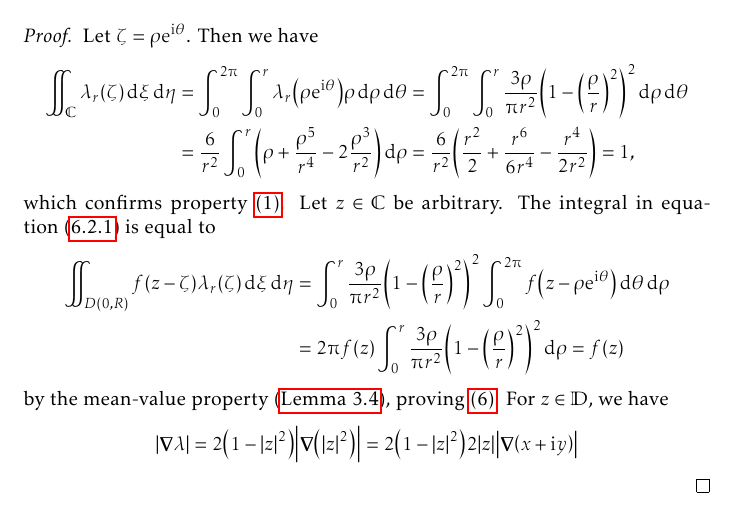
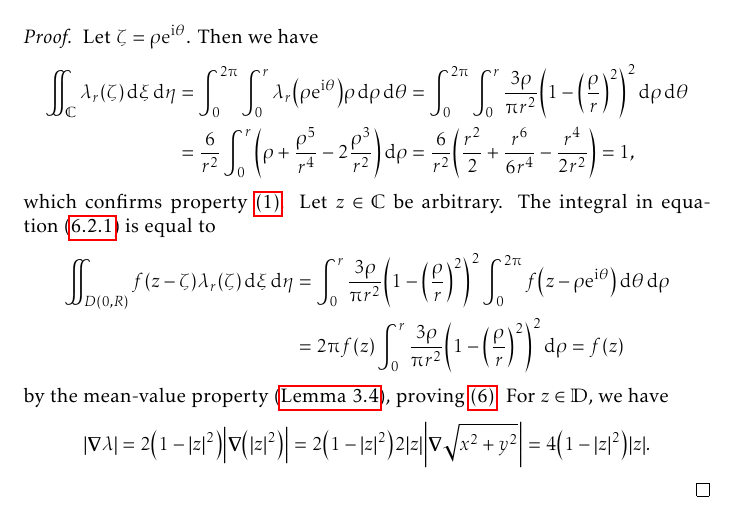
Before and after one commit to slipperking/complex-analysis-latex, a LaTeX document (main.tex): part of page 148 of 186, cut so that both start at the same text. Compiled offline with pdfLaTeX.

Commit message:
overleaf_to_git (Fri Sep 12 10:22:43 2025 -0700): update main.tex from r21364 to r21367

```diff
--- a/main.tex
+++ b/main.tex
@@ -3428,7 +3428,7 @@ As we have previously seen, there is a prevalent notion in complex analysis that
         \iint_{D(0,R)}f(z-\zeta)\lambda_r(\zeta)\dd{\xi}\dd{\eta}&=\int_0^r\frac{3\rho}{\piup r^2}\qty(1-\qty(\frac{\rho}{r})^2)^2\int_0^{2\piup}f\qty(z-\rho\ee^{\ii\theta})\dd{\theta}\dd{\rho}\\
         &=2\piup f(z)\int_0^r\frac{3\rho}{\piup r^2}\qty(1-\qty(\frac{\rho}{r})^2)^2\dd{\rho}=f(z)
     \end{align*} by the mean-value property (\autoref{lemma:holomorphicmeanvalueproperty}), proving~\ref{itm:diracdeltaapproximation_integralformula}. For \(z\in\mathbb{D}\), we have \[\abs{\grad{\lambda}}=
-        2\qty(1-\abs{z}^2)\abs{\grad(\abs{z}^2)}=2\qty(1-\abs{z}^2)2\abs{z}\abs{\grad(x+\ii y)}\]
+        2\qty(1-\abs{z}^2)\abs{\grad(\abs{z}^2)}=2\qty(1-\abs{z}^2)2\abs{z}\abs{\grad\sqrt{x^2+y^2}}=4\qty(1-\abs{z}^2)\abs{z}.\]
 \end{proof}
 \begin{theorem}[Mergelyan]\label{thm:mergelyan}
 
```
